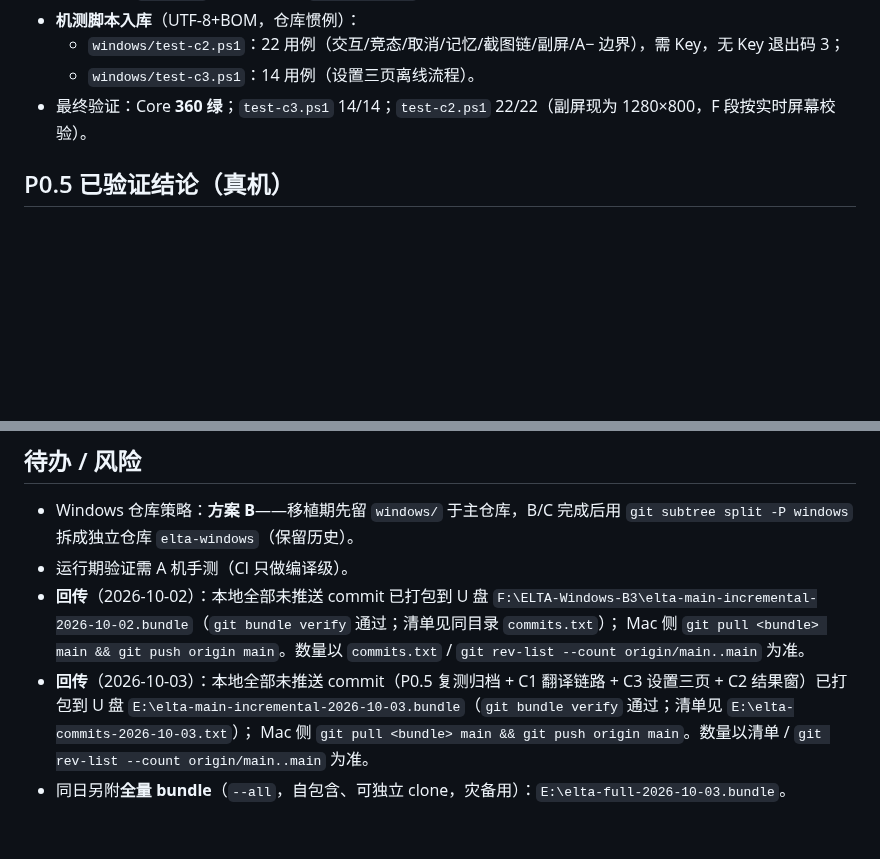
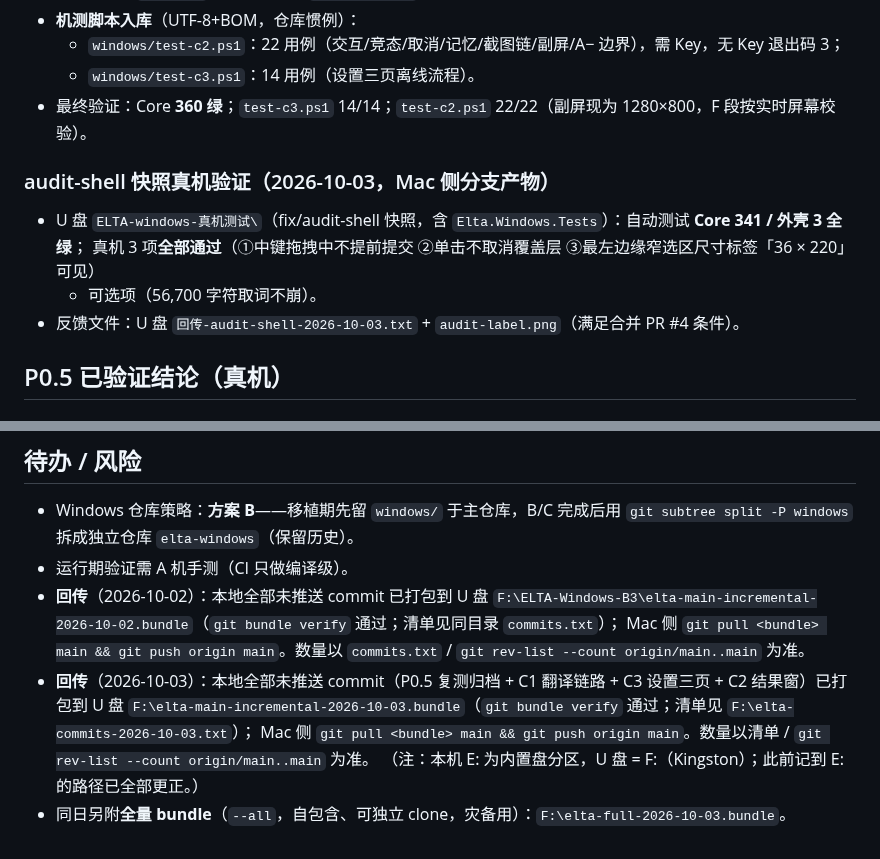
Before and after one commit to liuxiaominglove/elta, a Markdown page: windows/NOTES.md, 2 parts joined by grey strips. GitHub-like rendering; blank space fills up the shorter version.

Commit message:
docs(windows): 回传路径修正（U盘=F:）+ audit-shell 快照真机验证记录

```diff
--- a/windows/NOTES.md
+++ b/windows/NOTES.md
@@ -310,6 +310,12 @@ windows/
   - `windows/test-c3.ps1`：14 用例（设置三页离线流程）。
 - 最终验证：Core **360 绿**；`test-c3.ps1` 14/14；`test-c2.ps1` 22/22（副屏现为 1280×800，F 段按实时屏幕校验）。
 
+### audit-shell 快照真机验证（2026-10-03，Mac 侧分支产物）
+- U 盘 `ELTA-windows-真机测试\`（fix/audit-shell 快照，含 `Elta.Windows.Tests`）：自动测试 **Core 341 / 外壳 3 全绿**；
+  真机 3 项**全部通过**（①中键拖拽中不提前提交 ②单击不取消覆盖层 ③最左边缘窄选区尺寸标签「36 × 220」可见）
+  + 可选项（56,700 字符取词不崩）。
+- 反馈文件：U 盘 `回传-audit-shell-2026-10-03.txt` + `audit-label.png`（满足合并 PR #4 条件）。
+
 ## P0.5 已验证结论（真机）
 
 ### A 机（初次，2026-09）
@@ -340,6 +346,7 @@ windows/
   `F:\ELTA-Windows-B3\elta-main-incremental-2026-10-02.bundle`（`git bundle verify` 通过；清单见同目录 `commits.txt`）；
   Mac 侧 `git pull <bundle> main && git push origin main`。数量以 `commits.txt` / `git rev-list --count origin/main..main` 为准。
 - **回传**（2026-10-03）：本地全部未推送 commit（P0.5 复测归档 + C1 翻译链路 + C3 设置三页 + C2 结果窗）已打包到 U 盘
-  `E:\elta-main-incremental-2026-10-03.bundle`（`git bundle verify` 通过；清单见 `E:\elta-commits-2026-10-03.txt`）；
+  `F:\elta-main-incremental-2026-10-03.bundle`（`git bundle verify` 通过；清单见 `F:\elta-commits-2026-10-03.txt`）；
   Mac 侧 `git pull <bundle> main && git push origin main`。数量以清单 / `git rev-list --count origin/main..main` 为准。
-- 同日另附**全量 bundle**（`--all`，自包含、可独立 clone，灾备用）：`E:\elta-full-2026-10-03.bundle`。
+  （注：本机 E: 为内置盘分区，U 盘 = F:（Kingston）；此前记到 E: 的路径已全部更正。）
+- 同日另附**全量 bundle**（`--all`，自包含、可独立 clone，灾备用）：`F:\elta-full-2026-10-03.bundle`。
```
